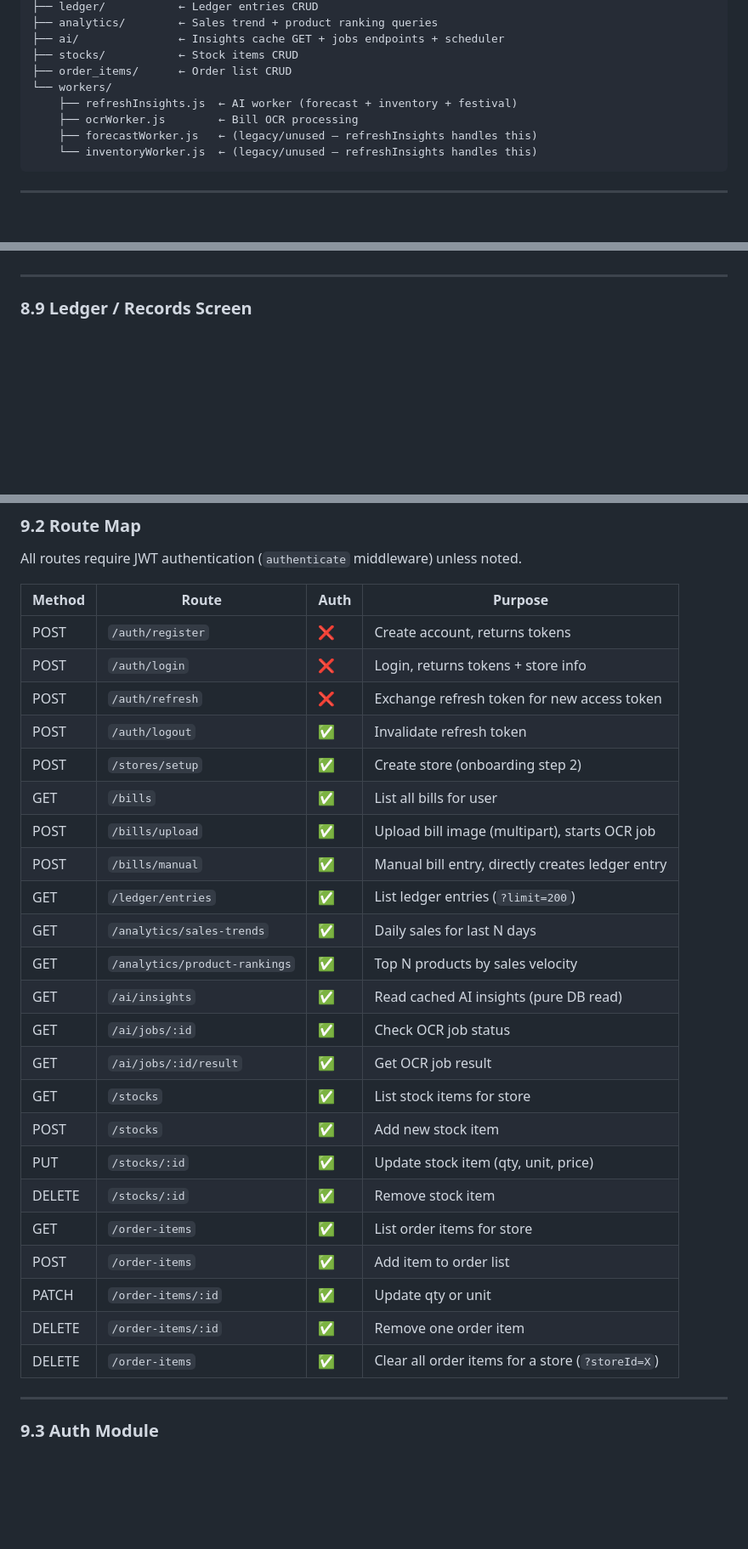
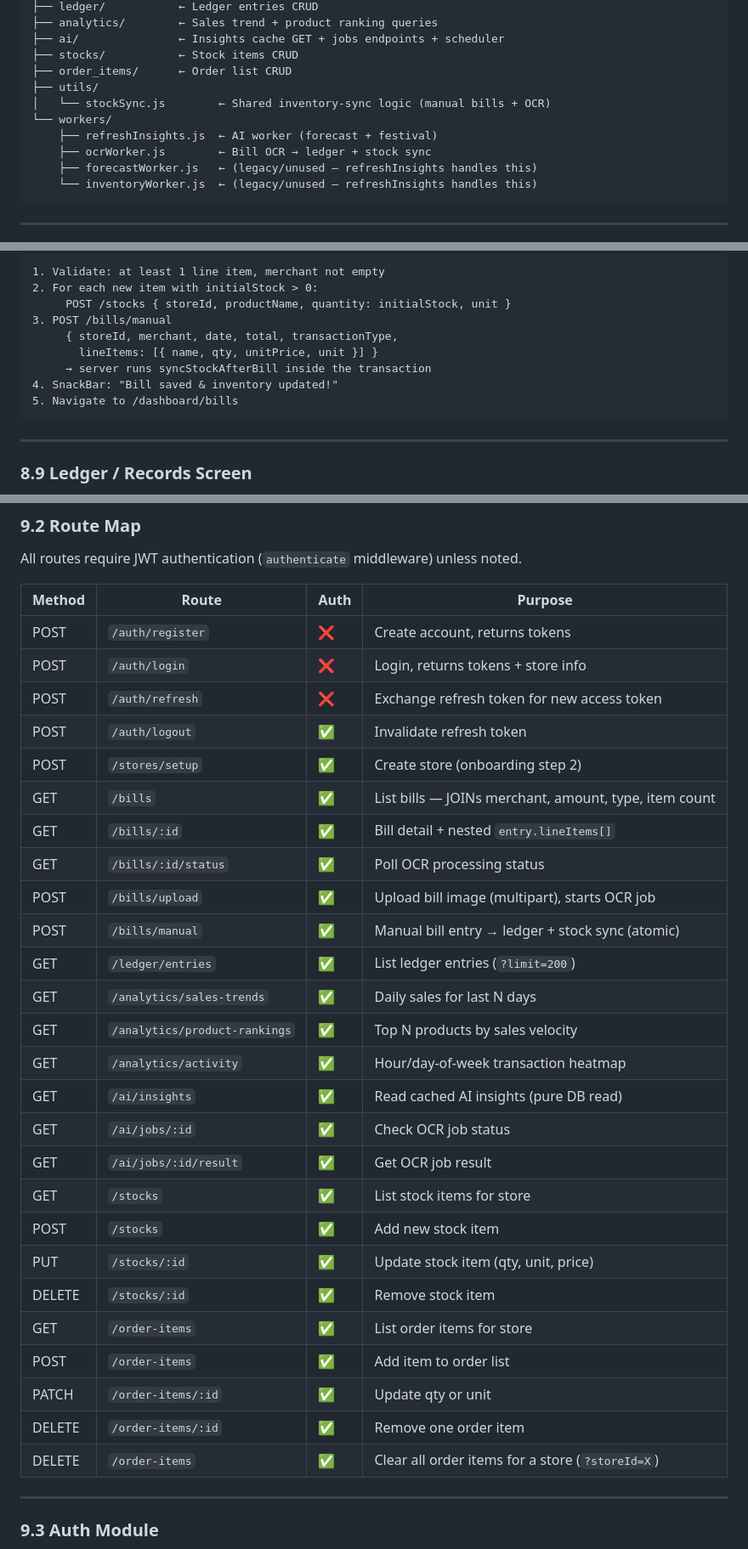
Before and after one commit to Saransh1650/VyapaarAI, a Markdown page: ARCHITECTURE.md, 3 parts joined by grey strips. Shown at 85% size. Rendered like a GitHub page; blank space fills up the shorter version.

````diff
--- a/ARCHITECTURE.md
+++ b/ARCHITECTURE.md
@@ -202,9 +204,11 @@ AI_Khata_backend/src/
 ├── ai/               ← Insights cache GET + jobs endpoints + scheduler
 ├── stocks/           ← Stock items CRUD
 ├── order_items/      ← Order list CRUD
+├── utils/
+│   └── stockSync.js        ← Shared inventory-sync logic (manual bills + OCR)
 └── workers/
-    ├── refreshInsights.js  ← AI worker (forecast + inventory + festival)
-    ├── ocrWorker.js        ← Bill OCR processing
+    ├── refreshInsights.js  ← AI worker (forecast + festival)
+    ├── ocrWorker.js        ← Bill OCR → ledger + stock sync
     ├── forecastWorker.js   ← (legacy/unused — refreshInsights handles this)
     └── inventoryWorker.js  ← (legacy/unused — refreshInsights handles this)
 ```
@@ -941,3 +979,14 @@ On success: SnackBar "Bill saved!" + navigate to `/dashboard/bills`.
+```
+1. Validate: at least 1 line item, merchant not empty
+2. For each new item with initialStock > 0:
+     POST /stocks { storeId, productName, quantity: initialStock, unit }
+3. POST /bills/manual
+     { storeId, merchant, date, total, transactionType,
+       lineItems: [{ name, qty, unitPrice, unit }] }
+     → server runs syncStockAfterBill inside the transaction
+4. SnackBar: "Bill saved & inventory updated!"
+5. Navigate to /dashboard/bills
+```
 
 ---
 
@@ -1009,31 +1058,34 @@ Add a bill and it will appear here
 
 All routes require JWT authentication (`authenticate` middleware) unless noted.
 
-| Method | Route                         | Auth | Purpose                                          |
-| ------ | ----------------------------- | ---- | ------------------------------------------------ |
-| POST   | `/auth/register`              | ❌   | Create account, returns tokens                   |
-| POST   | `/auth/login`                 | ❌   | Login, returns tokens + store info               |
-| POST   | `/auth/refresh`               | ❌   | Exchange refresh token for new access token      |
-| POST   | `/auth/logout`                | ✅   | Invalidate refresh token                         |
-| POST   | `/stores/setup`               | ✅   | Create store (onboarding step 2)                 |
-| GET    | `/bills`                      | ✅   | List all bills for user                          |
-| POST   | `/bills/upload`               | ✅   | Upload bill image (multipart), starts OCR job    |
-| POST   | `/bills/manual`               | ✅   | Manual bill entry, directly creates ledger entry |
-| GET    | `/ledger/entries`             | ✅   | List ledger entries (`?limit=200`)               |
-| GET    | `/analytics/sales-trends`     | ✅   | Daily sales for last N days                      |
-| GET    | `/analytics/product-rankings` | ✅   | Top N products by sales velocity                 |
-| GET    | `/ai/insights`                | ✅   | Read cached AI insights (pure DB read)           |
-| GET    | `/ai/jobs/:id`                | ✅   | Check OCR job status                             |
-| GET    | `/ai/jobs/:id/result`         | ✅   | Get OCR job result                               |
-| GET    | `/stocks`                     | ✅   | List stock items for store                       |
-| POST   | `/stocks`                     | ✅   | Add new stock item                               |
-| PUT    | `/stocks/:id`                 | ✅   | Update stock item (qty, unit, price)             |
-| DELETE | `/stocks/:id`                 | ✅   | Remove stock item                                |
-| GET    | `/order-items`                | ✅   | List order items for store                       |
-| POST   | `/order-items`                | ✅   | Add item to order list                           |
-| PATCH  | `/order-items/:id`            | ✅   | Update qty or unit                               |
-| DELETE | `/order-items/:id`            | ✅   | Remove one order item                            |
-| DELETE | `/order-items`                | ✅   | Clear all order items for a store (`?storeId=X`) |
+| Method | Route                         | Auth | Purpose                                               |
+| ------ | ----------------------------- | ---- | ----------------------------------------------------- |
+| POST   | `/auth/register`              | ❌   | Create account, returns tokens                        |
+| POST   | `/auth/login`                 | ❌   | Login, returns tokens + store info                    |
+| POST   | `/auth/refresh`               | ❌   | Exchange refresh token for new access token           |
+| POST   | `/auth/logout`                | ✅   | Invalidate refresh token                              |
+| POST   | `/stores/setup`               | ✅   | Create store (onboarding step 2)                      |
+| GET    | `/bills`                      | ✅   | List bills — JOINs merchant, amount, type, item count |
+| GET    | `/bills/:id`                  | ✅   | Bill detail + nested `entry.lineItems[]`              |
+| GET    | `/bills/:id/status`           | ✅   | Poll OCR processing status                            |
+| POST   | `/bills/upload`               | ✅   | Upload bill image (multipart), starts OCR job         |
+| POST   | `/bills/manual`               | ✅   | Manual bill entry → ledger + stock sync (atomic)      |
+| GET    | `/ledger/entries`             | ✅   | List ledger entries (`?limit=200`)                    |
+| GET    | `/analytics/sales-trends`     | ✅   | Daily sales for last N days                           |
+| GET    | `/analytics/product-rankings` | ✅   | Top N products by sales velocity                      |
+| GET    | `/analytics/activity`         | ✅   | Hour/day-of-week transaction heatmap                  |
+| GET    | `/ai/insights`                | ✅   | Read cached AI insights (pure DB read)                |
+| GET    | `/ai/jobs/:id`                | ✅   | Check OCR job status                                  |
+| GET    | `/ai/jobs/:id/result`         | ✅   | Get OCR job result                                    |
+| GET    | `/stocks`                     | ✅   | List stock items for store                            |
+| POST   | `/stocks`                     | ✅   | Add new stock item                                    |
+| PUT    | `/stocks/:id`                 | ✅   | Update stock item (qty, unit, price)                  |
+| DELETE | `/stocks/:id`                 | ✅   | Remove stock item                                     |
+| GET    | `/order-items`                | ✅   | List order items for store                            |
+| POST   | `/order-items`                | ✅   | Add item to order list                                |
+| PATCH  | `/order-items/:id`            | ✅   | Update qty or unit                                    |
+| DELETE | `/order-items/:id`            | ✅   | Remove one order item                                 |
+| DELETE | `/order-items`                | ✅   | Clear all order items for a store (`?storeId=X`)      |
 
 ---
 
````
Also changed, not shown: other parts of ARCHITECTURE.md (+154 -54 lines).
